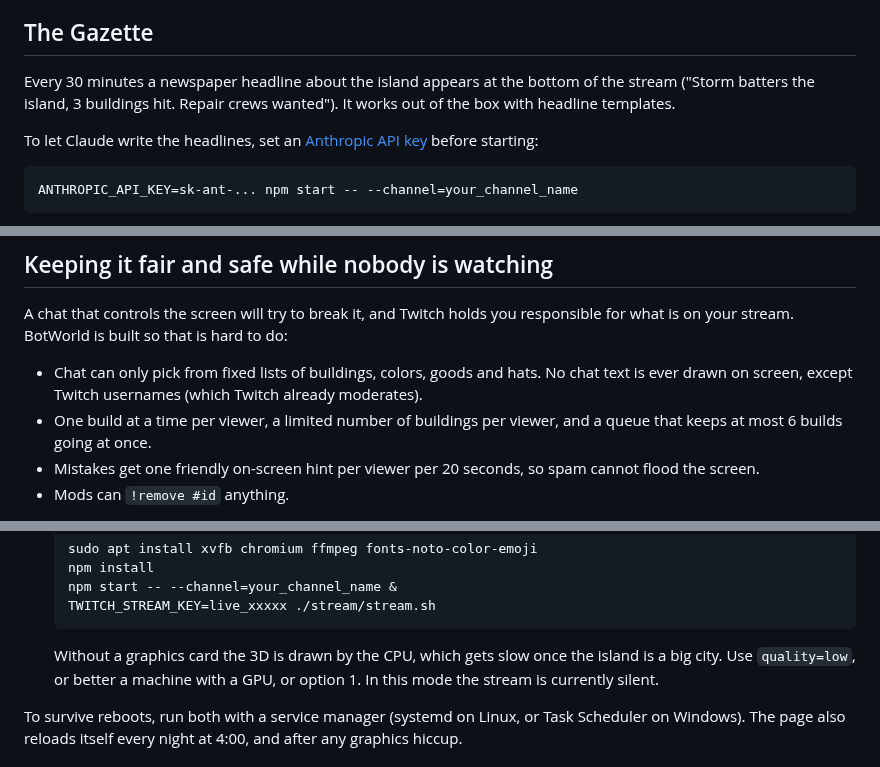
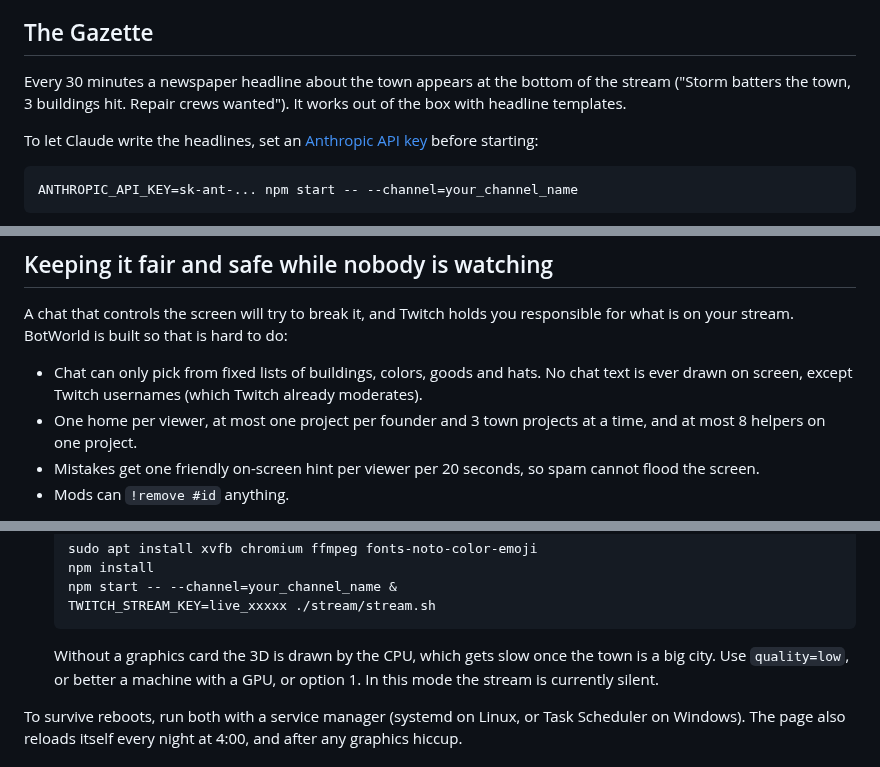
Before and after one commit to Sjobo91/BotWorld, a Markdown page: README.md, 3 parts joined by grey strips. Drawn GitHub-style.

````diff
--- a/README.md
+++ b/README.md
@@ -88,7 +88,7 @@ In short (all the details and numbers are in [docs/GAME_DESIGN.md](docs/GAME_DES
 
 ## The Gazette
 
-Every 30 minutes a newspaper headline about the island appears at the bottom of the stream ("Storm batters the island, 3 buildings hit. Repair crews wanted"). It works out of the box with headline templates.
+Every 30 minutes a newspaper headline about the town appears at the bottom of the stream ("Storm batters the town, 3 buildings hit. Repair crews wanted"). It works out of the box with headline templates.
 
 To let Claude write the headlines, set an [Anthropic API key](https://console.anthropic.com) before starting:
 
@@ -103,7 +103,7 @@ It uses Claude Opus 5.5 with low effort, one short request every half hour, and
 A chat that controls the screen will try to break it, and Twitch holds you responsible for what is on your stream. BotWorld is built so that is hard to do:
 
 * Chat can only pick from fixed lists of buildings, colors, goods and hats. No chat text is ever drawn on screen, except Twitch usernames (which Twitch already moderates).
-* One build at a time per viewer, a limited number of buildings per viewer, and a queue that keeps at most 6 builds going at once.
+* One home per viewer, at most one project per founder and 3 town projects at a time, and at most 8 helpers on one project.
 * Mistakes get one friendly on-screen hint per viewer per 20 seconds, so spam cannot flood the screen.
 * Mods can `!remove #id` anything.
 
@@ -123,7 +123,7 @@ Pick the machine that runs it all day:
    TWITCH_STREAM_KEY=live_xxxxx ./stream/stream.sh
    ```
 
-   Without a graphics card the 3D is drawn by the CPU, which gets slow once the island is a big city. Use `quality=low`, or better a machine with a GPU, or option 1. In this mode the stream is currently silent.
+   Without a graphics card the 3D is drawn by the CPU, which gets slow once the town is a big city. Use `quality=low`, or better a machine with a GPU, or option 1. In this mode the stream is currently silent.
 
 To survive reboots, run both with a service manager (systemd on Linux, or Task Scheduler on Windows). The page also reloads itself every night at 4:00, and after any graphics hiccup.
 
````
Also changed, not shown: other parts of README.md (+6 -6 lines), docs/GAME_DESIGN.md (+102 -80 lines), docs/eras.jpg (deleted), docs/stream.jpg, docs/world.jpg (added), 3 other files.
